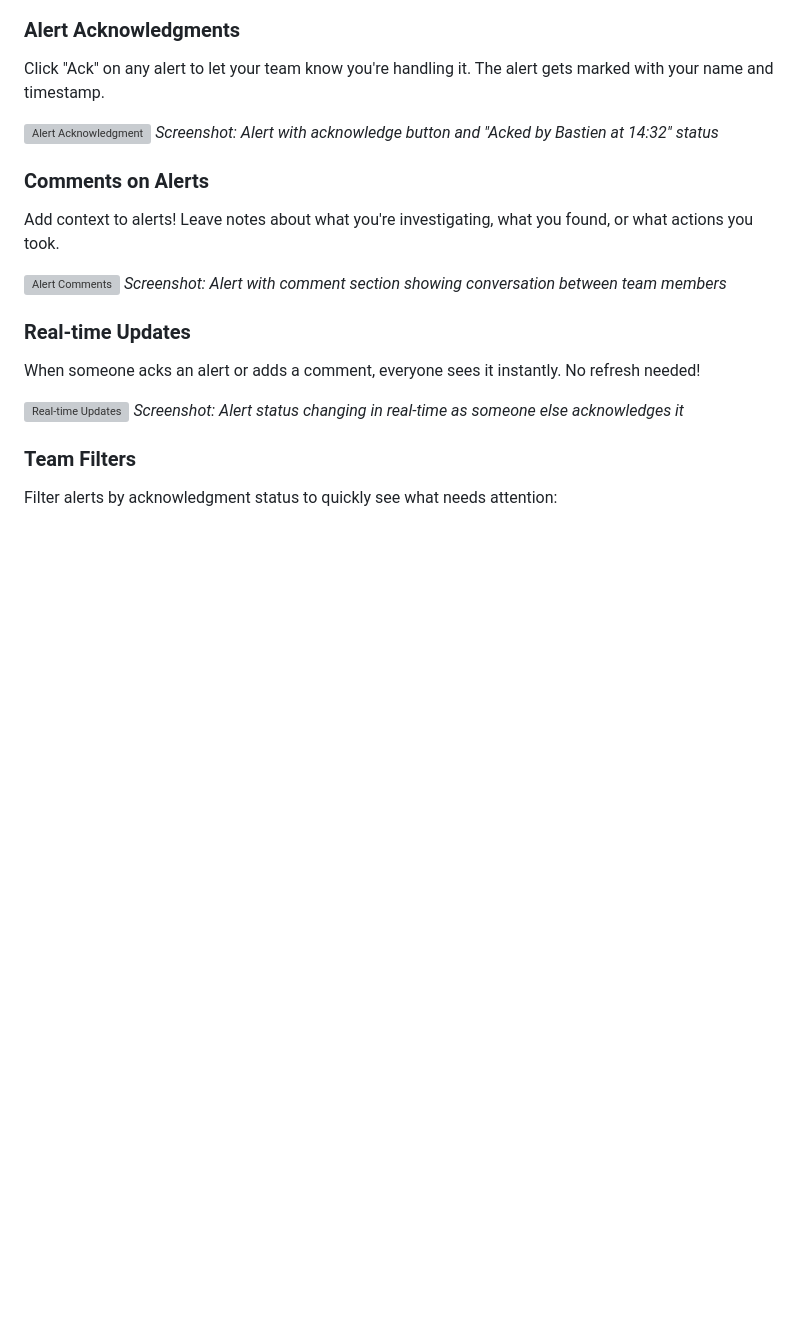
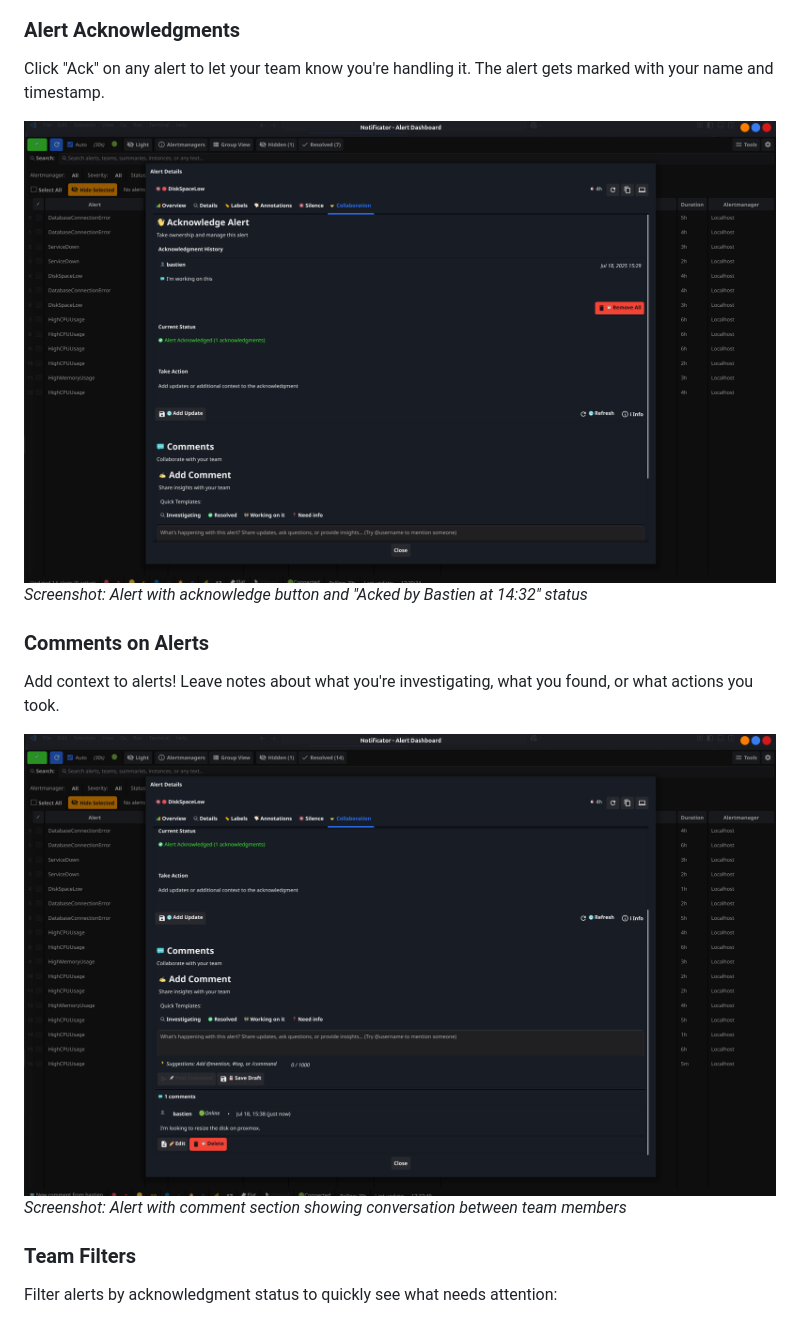
Before and after one commit to SoulKyu/notificator, a Markdown page: docs/notificator-collaboration.md, the part around the change printed below. Rendered like a GitHub page; pictures changed too: screenshots/alert-ack.png (added), screenshots/alert-comments.png (added); blank space fills up the shorter version; grey boxes are pictures that could not be loaded.

```diff
--- a/docs/notificator-collaboration.md
+++ b/docs/notificator-collaboration.md
@@ -19,20 +22,14 @@ Everyone gets their own login. No more anonymous alert handling!
 ### Alert Acknowledgments
 Click "Ack" on any alert to let your team know you're handling it. The alert gets marked with your name and timestamp.
 
-![Alert Acknowledgment](screenshots/alert-ack.png)
+![Alert Acknowledgment](../screenshots/alert-ack.png)
 *Screenshot: Alert with acknowledge button and "Acked by Bastien at 14:32" status*
 
 ### Comments on Alerts
 Add context to alerts! Leave notes about what you're investigating, what you found, or what actions you took.
 
-![Alert Comments](screenshots/alert-comments.png)
+![Alert Comments](../screenshots/alert-comments.png)
 *Screenshot: Alert with comment section showing conversation between team members*
-
-### Real-time Updates
-When someone acks an alert or adds a comment, everyone sees it instantly. No refresh needed!
-
-![Real-time Updates](screenshots/real-time-updates.png)
-*Screenshot: Alert status changing in real-time as someone else acknowledges it*
 
 ### Team Filters
 Filter alerts by acknowledgment status to quickly see what needs attention:
```
Also changed, not shown: other parts of docs/notificator-collaboration.md (+4 -45 lines), screenshots/user-login.png (added), screenshots/user-registration.png (added).
